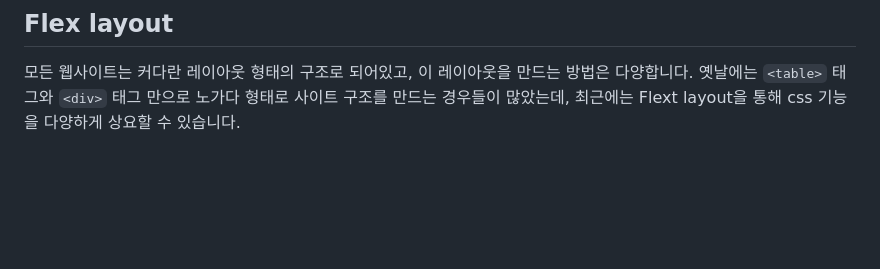
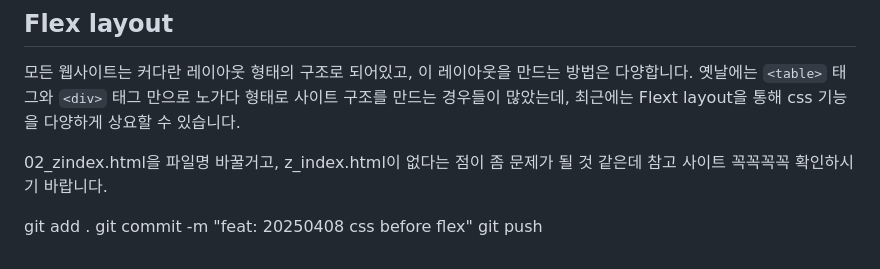
Before and after one commit to maybeags/korit_3_html, a Markdown page: learning_log/20250408.md, the part around the change. GitHub-like rendering; blank space fills up the shorter version.

Commit message:
feat: 20250408 css before flex

```diff
--- a/learning_log/20250408.md
+++ b/learning_log/20250408.md
@@ -370,4 +370,9 @@ https://showcases.yalco.kr/html-css/02-09/02.html
 ## Flex layout
 모든 웹사이트는 커다란 레이아웃 형태의 구조로 되어있고, 이 레이아웃을 만드는 방법은 다양합니다. 옛날에는 `<table>` 태그와 `<div>` 태그 만으로 노가다 형태로 사이트 구조를 만드는 경우들이 많았는데, 최근에는 Flext layout을 통해 css 기능을 다양하게 상요할 수 있습니다.
 
-###
+02_zindex.html을 파일명 바꿀거고,
+z_index.html이 없다는 점이 좀 문제가 될 것 같은데 참고 사이트 꼭꼭꼭꼭 확인하시기 바랍니다.
+
+git add .
+git commit -m "feat: 20250408 css before flex"
+git push
```
